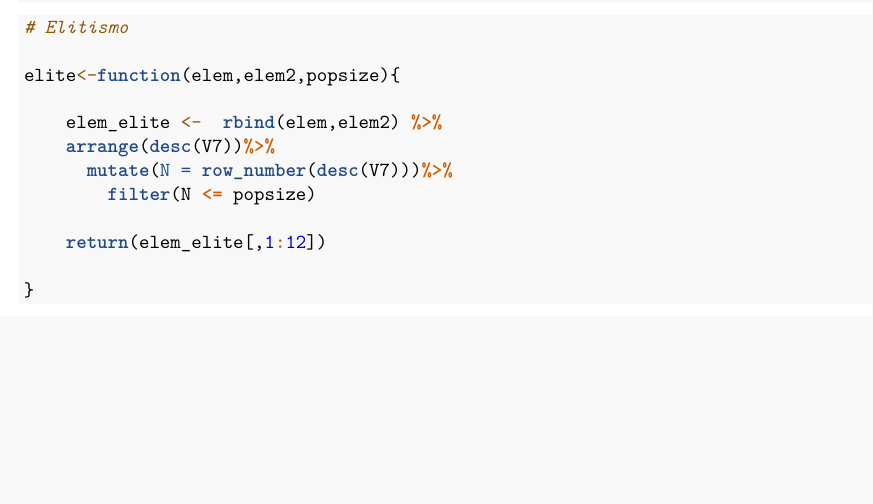
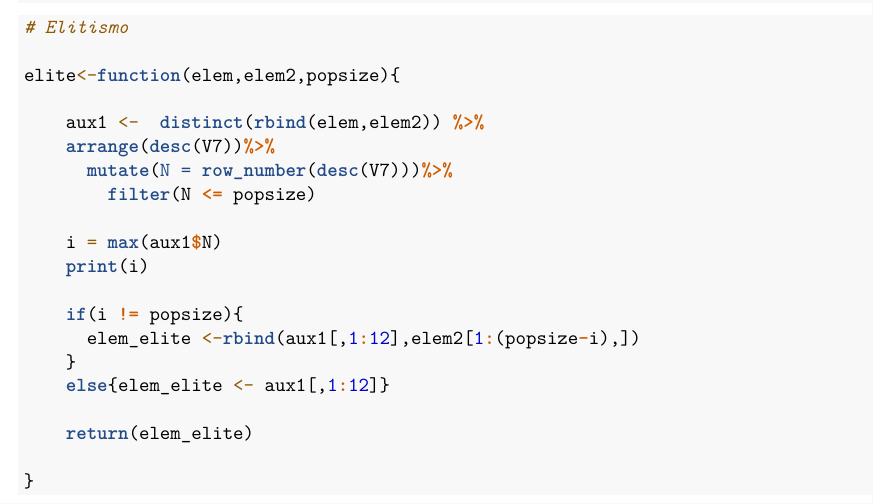
Before and after one commit to rodolfoarruda/GA, an R Markdown document (pgm_Evolutivos_v2.Rmd): part of page 2 of 5, cut so that both start at the same text, the shorter picture padded with empty space. Rendered offline with R 4.5, knitr and Pandoc, then LaTeX, with nearby package versions; some code elsewhere in the file could not run offline.

Commit message:
Update pgm_Evolutivos_v2.Rmd

```diff
--- a/pgm_Evolutivos_v2.Rmd
+++ b/pgm_Evolutivos_v2.Rmd
@@ -93,12 +93,20 @@ return(sum(banco_avaliacao$V7))
 
 elite<-function(elem,elem2,popsize){
 
-    elem_elite <-  rbind(elem,elem2) %>%
+    aux1 <-  distinct(rbind(elem,elem2)) %>%
     arrange(desc(V7))%>%
       mutate(N = row_number(desc(V7)))%>%
         filter(N <= popsize)
 
-    return(elem_elite[,1:12])
+    i = max(aux1$N)
+    print(i)
+
+    if(i != popsize){
+      elem_elite <-rbind(aux1[,1:12],elem2[1:(popsize-i),])
+    }
+    else{elem_elite <- aux1[,1:12]}
+
+    return(elem_elite)
 
 }
 
```
